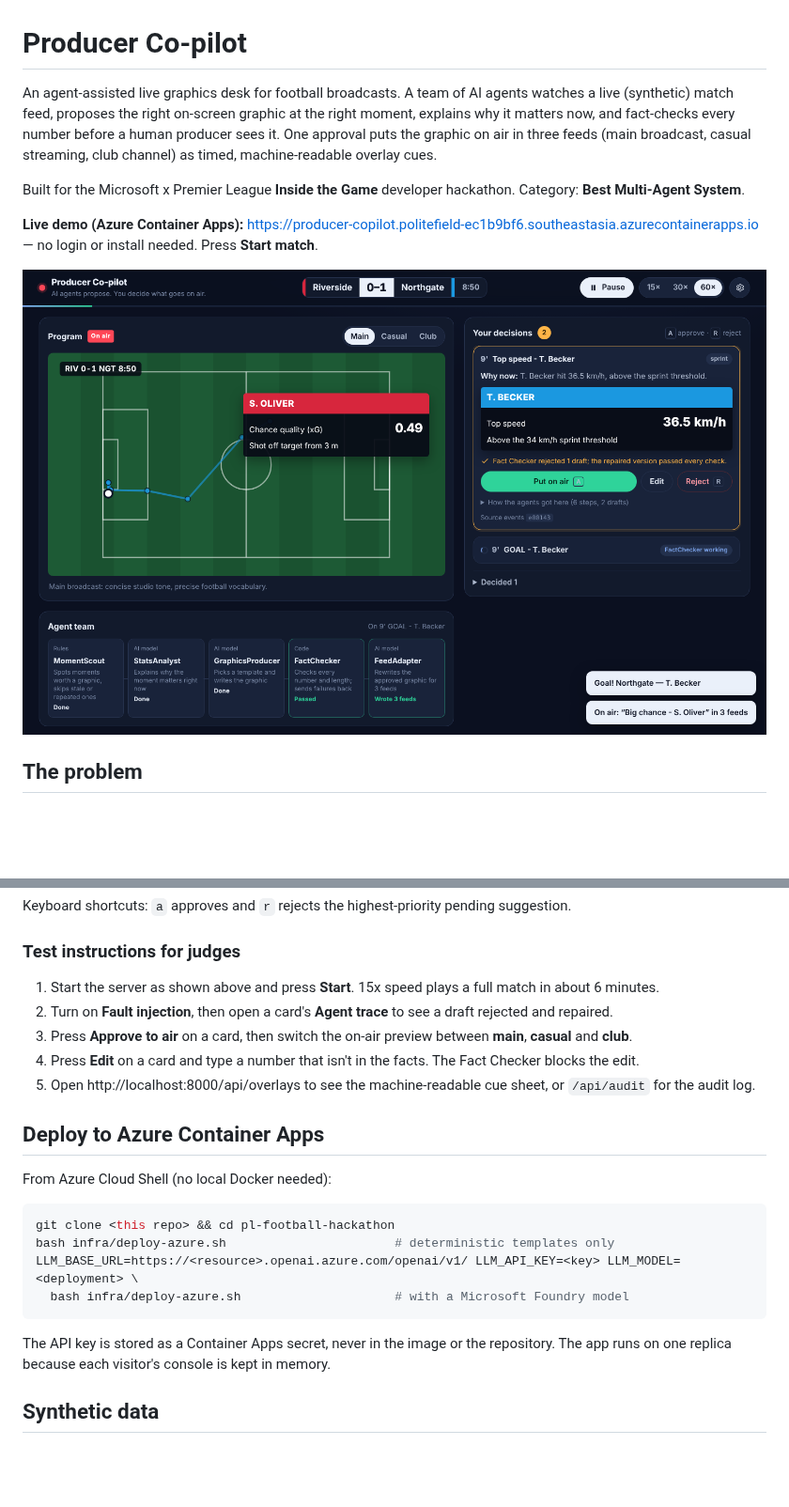
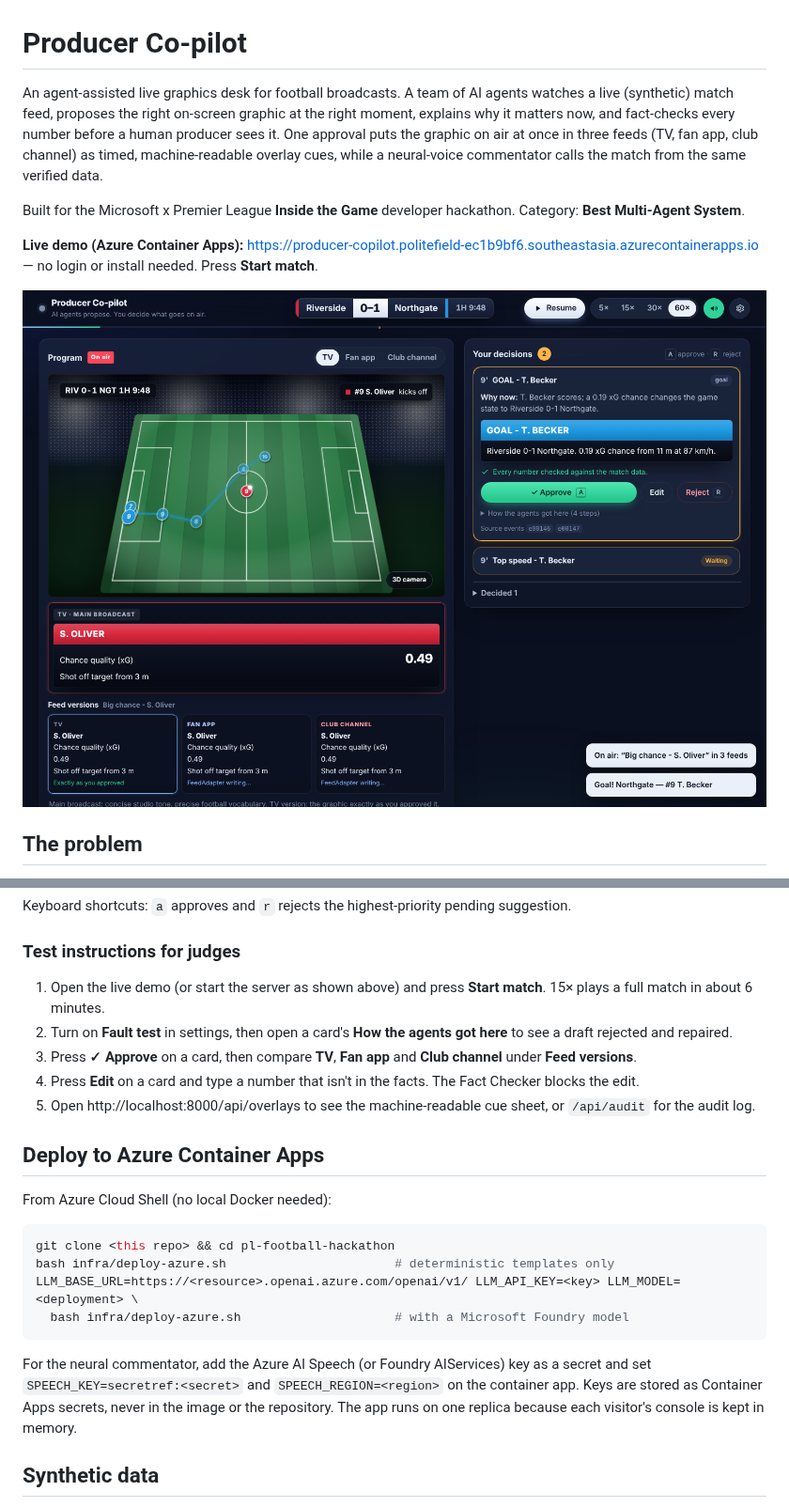
Before and after one commit to Albategnius/pl-football-hackathon, a Markdown page: README.md, 2 parts joined by grey strips. Shown at 94% size. GitHub-like rendering; pictures changed too: docs/console.png; blank space fills up the shorter version.

Commit message:
README: live pacing, feed looks, neural commentator, Foundry and Speech
Co-Authored-By: Claude Opus 5.5 <noreply@anthropic.com>
Claude-Session: https://claude.ai/code/session_01MpotR3Y68ev47ZUWMbGXfN

````diff
--- a/README.md
+++ b/README.md
@@ -1,6 +1,6 @@
 # Producer Co-pilot
 
-An agent-assisted live graphics desk for football broadcasts. A team of AI agents watches a live (synthetic) match feed, proposes the right on-screen graphic at the right moment, explains why it matters now, and fact-checks every number before a human producer sees it. One approval puts the graphic on air in three feeds (main broadcast, casual streaming, club channel) as timed, machine-readable overlay cues.
+An agent-assisted live graphics desk for football broadcasts. A team of AI agents watches a live (synthetic) match feed, proposes the right on-screen graphic at the right moment, explains why it matters now, and fact-checks every number before a human producer sees it. One approval puts the graphic on air at once in three feeds (TV, fan app, club channel) as timed, machine-readable overlay cues, while a neural-voice commentator calls the match from the same verified data.
 
 Built for the Microsoft x Premier League **Inside the Game** developer hackathon. Category: **Best Multi-Agent System**.
 
@@ -91,9 +97,9 @@ Keyboard shortcuts: `a` approves and `r` rejects the highest-priority pending su
 
 ### Test instructions for judges
 
-1. Start the server as shown above and press **Start**. 15x speed plays a full match in about 6 minutes.
-2. Turn on **Fault injection**, then open a card's **Agent trace** to see a draft rejected and repaired.
-3. Press **Approve to air** on a card, then switch the on-air preview between **main**, **casual** and **club**.
+1. Open the live demo (or start the server as shown above) and press **Start match**. 15× plays a full match in about 6 minutes.
+2. Turn on **Fault test** in settings, then open a card's **How the agents got here** to see a draft rejected and repaired.
+3. Press **✓ Approve** on a card, then compare **TV**, **Fan app** and **Club channel** under **Feed versions**.
 4. Press **Edit** on a card and type a number that isn't in the facts. The Fact Checker blocks the edit.
 5. Open http://localhost:8000/api/overlays to see the machine-readable cue sheet, or `/api/audit` for the audit log.
 
@@ -108,7 +114,7 @@ LLM_BASE_URL=https://<resource>.openai.azure.com/openai/v1/ LLM_API_KEY=<key> LL
   bash infra/deploy-azure.sh                     # with a Microsoft Foundry model
 ```
 
-The API key is stored as a Container Apps secret, never in the image or the repository. The app runs on one replica because each visitor's console is kept in memory.
+For the neural commentator, add the Azure AI Speech (or Foundry AIServices) key as a secret and set `SPEECH_KEY=secretref:<secret>` and `SPEECH_REGION=<region>` on the container app. Keys are stored as Container Apps secrets, never in the image or the repository. The app runs on one replica because each visitor's console is kept in memory.
 
 ## Synthetic data
 
````
Also changed, not shown: other parts of README.md (+20 -11 lines).
